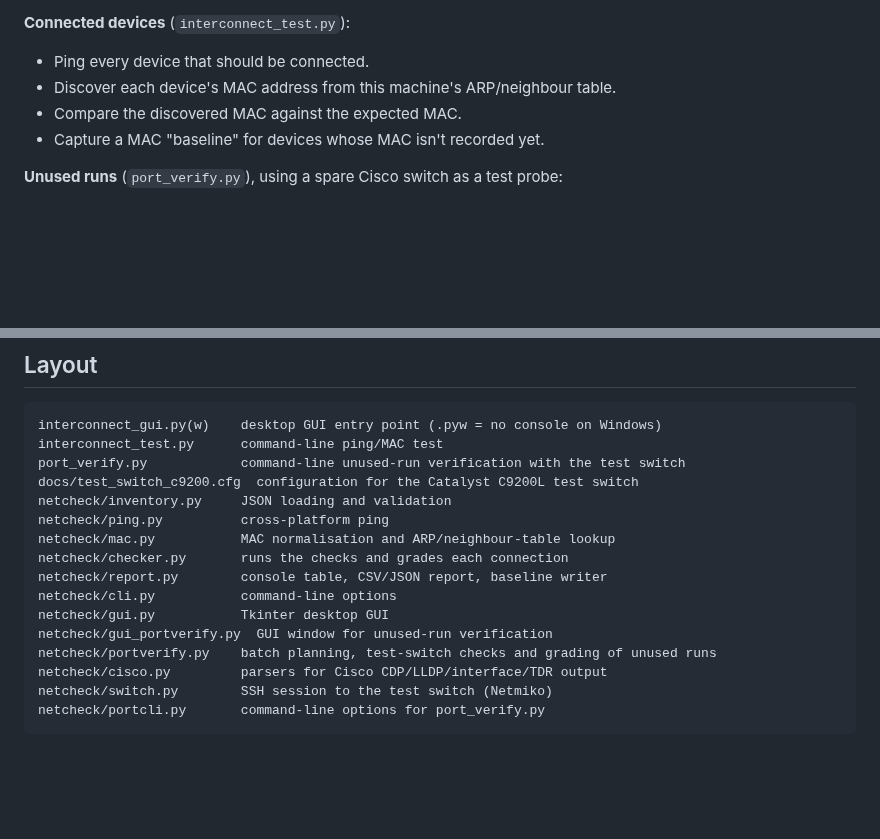
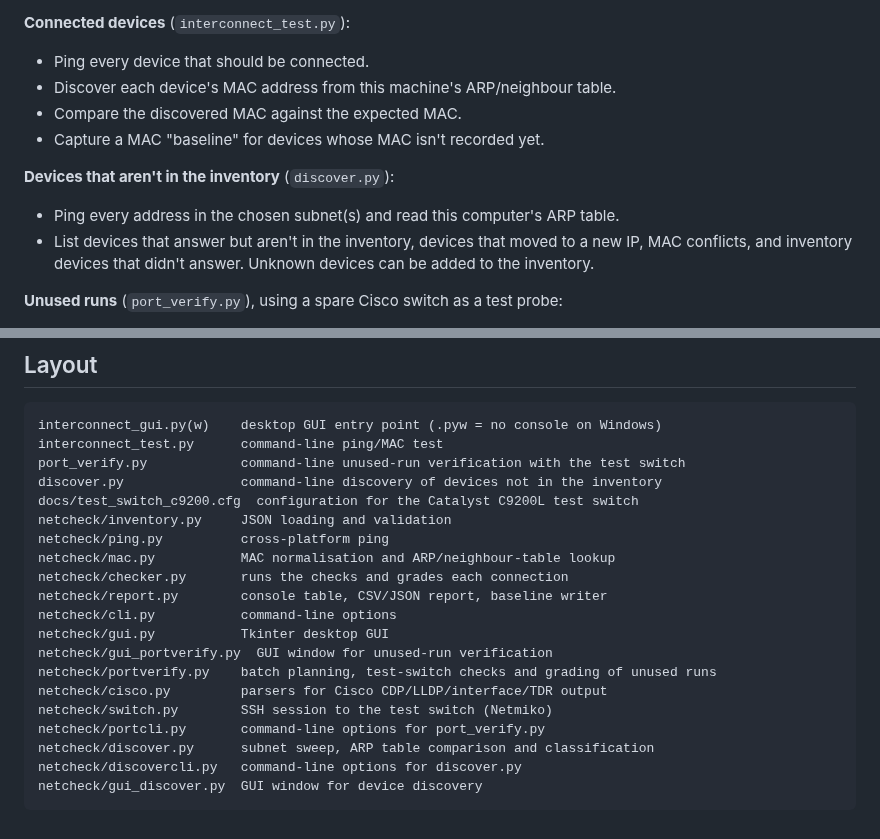
Before and after one commit to kkiper/Network-Test-Scripts, a Markdown page: README.md, 2 parts joined by grey strips. Rendered like a GitHub page; blank space fills up the shorter version.

````diff
--- a/README.md
+++ b/README.md
@@ -11,6 +11,13 @@ Everything is available from the desktop GUI (`interconnect_gui.py`) or the comm
 - Discover each device's MAC address from this machine's ARP/neighbour table.
 - Compare the discovered MAC against the expected MAC.
 - Capture a MAC "baseline" for devices whose MAC isn't recorded yet.
+
+**Devices that aren't in the inventory** (`discover.py`):
+
+- Ping every address in the chosen subnet(s) and read this computer's ARP table.
+- List devices that answer but aren't in the inventory, devices that moved to a new IP, MAC
+  conflicts, and inventory devices that didn't answer. Unknown devices can be added to the
+  inventory.
 
 **Unused runs** (`port_verify.py`), using a spare Cisco switch as a test probe:
 
@@ -307,6 +366,7 @@ The GUI tests are skipped automatically when Tkinter or a display isn't availabl
 interconnect_gui.py(w)    desktop GUI entry point (.pyw = no console on Windows)
 interconnect_test.py      command-line ping/MAC test
 port_verify.py            command-line unused-run verification with the test switch
+discover.py               command-line discovery of devices not in the inventory
 docs/test_switch_c9200.cfg  configuration for the Catalyst C9200L test switch
 netcheck/inventory.py     JSON loading and validation
 netcheck/ping.py          cross-platform ping
@@ -320,4 +380,7 @@ netcheck/portverify.py    batch planning, test-switch checks and grading of unus
 netcheck/cisco.py         parsers for Cisco CDP/LLDP/interface/TDR output
 netcheck/switch.py        SSH session to the test switch (Netmiko)
 netcheck/portcli.py       command-line options for port_verify.py
+netcheck/discover.py      subnet sweep, ARP table comparison and classification
+netcheck/discovercli.py   command-line options for discover.py
+netcheck/gui_discover.py  GUI window for device discovery
 ```
````
Also changed, not shown: other parts of README.md (+52 -0 lines), docs/discover.png (added), 9 other files.
